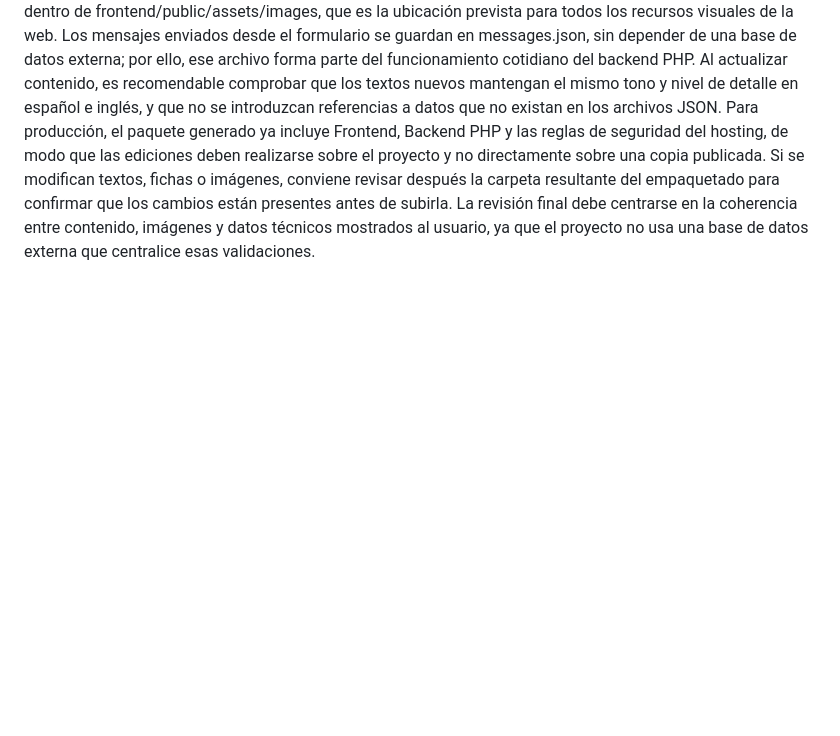
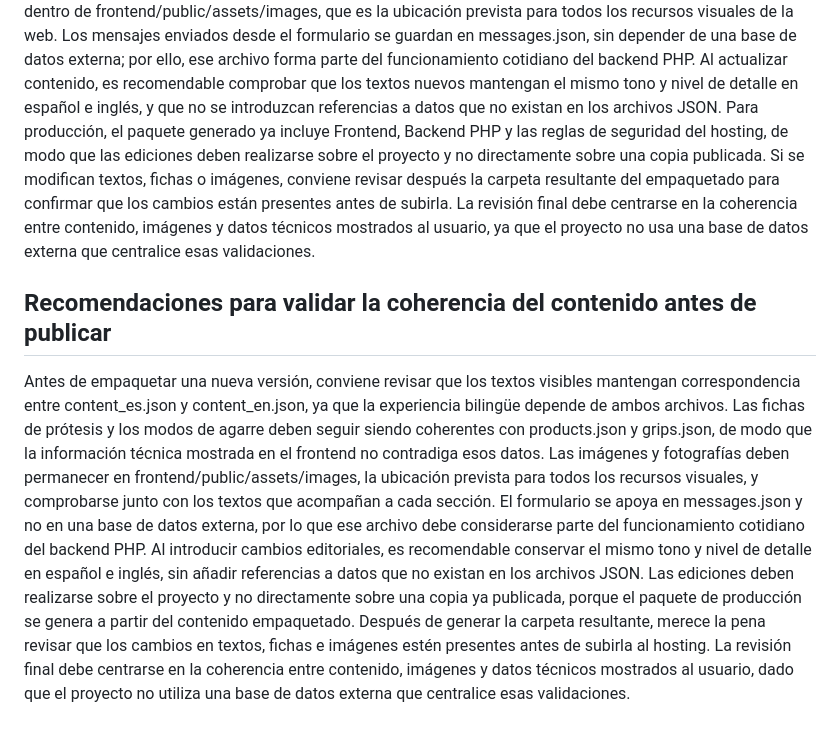
Before and after one commit to RedBagDude/pro-stasis-web, a Markdown page: README.md, the part around the change. GitHub-like rendering; blank space fills up the shorter version.

Commit message:
docs: add "Recomendaciones para validar la coherenc" section to README.md (#11)

```diff
--- a/README.md
+++ b/README.md
@@ -81,3 +81,14 @@ Al actualizar contenido, es recomendable comprobar que los textos nuevos manteng
 Para producción, el paquete generado ya incluye Frontend, Backend PHP y las reglas de seguridad del hosting, de modo que las ediciones deben realizarse sobre el proyecto y no directamente sobre una copia publicada.
 Si se modifican textos, fichas o imágenes, conviene revisar después la carpeta resultante del empaquetado para confirmar que los cambios están presentes antes de subirla.
 La revisión final debe centrarse en la coherencia entre contenido, imágenes y datos técnicos mostrados al usuario, ya que el proyecto no usa una base de datos externa que centralice esas validaciones.
+
+## Recomendaciones para validar la coherencia del contenido antes de publicar
+
+Antes de empaquetar una nueva versión, conviene revisar que los textos visibles mantengan correspondencia entre content_es.json y content_en.json, ya que la experiencia bilingüe depende de ambos archivos.
+Las fichas de prótesis y los modos de agarre deben seguir siendo coherentes con products.json y grips.json, de modo que la información técnica mostrada en el frontend no contradiga esos datos.
+Las imágenes y fotografías deben permanecer en frontend/public/assets/images, la ubicación prevista para todos los recursos visuales, y comprobarse junto con los textos que acompañan a cada sección.
+El formulario se apoya en messages.json y no en una base de datos externa, por lo que ese archivo debe considerarse parte del funcionamiento cotidiano del backend PHP.
+Al introducir cambios editoriales, es recomendable conservar el mismo tono y nivel de detalle en español e inglés, sin añadir referencias a datos que no existan en los archivos JSON.
+Las ediciones deben realizarse sobre el proyecto y no directamente sobre una copia ya publicada, porque el paquete de producción se genera a partir del contenido empaquetado.
+Después de generar la carpeta resultante, merece la pena revisar que los cambios en textos, fichas e imágenes estén presentes antes de subirla al hosting.
+La revisión final debe centrarse en la coherencia entre contenido, imágenes y datos técnicos mostrados al usuario, dado que el proyecto no utiliza una base de datos externa que centralice esas validaciones.
```
